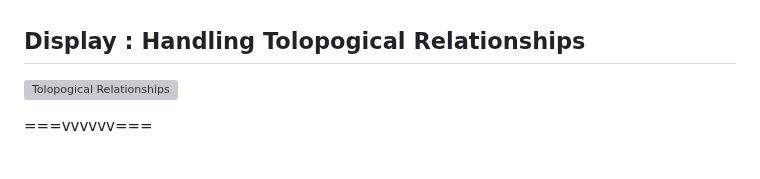
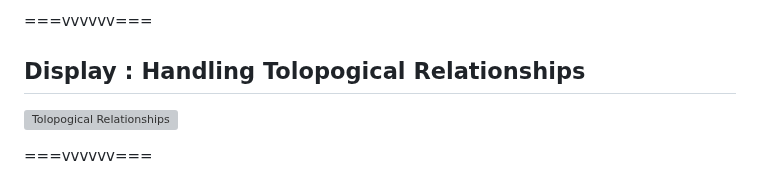
Before and after one commit to ouvroir/atelier-display, a Markdown page: documenting/2024-12-17-documenting.md, the part around one of its changes. GitHub-like rendering; grey boxes are pictures that could not be loaded.

```diff
--- a/documenting/2024-12-17-documenting.md
+++ b/documenting/2024-12-17-documenting.md
@@ -232,3 +246,5 @@ The Building Topology Ontology (BOT)
+===vvvvvv===
+
 ## Display : Handling Tolopogical Relationships
 
 ![Tolopogical Relationships](../img/ontology-03-topology.png)
```
Also changed, not shown: other parts of documenting/2024-12-17-documenting.md (+14 -0 lines).
